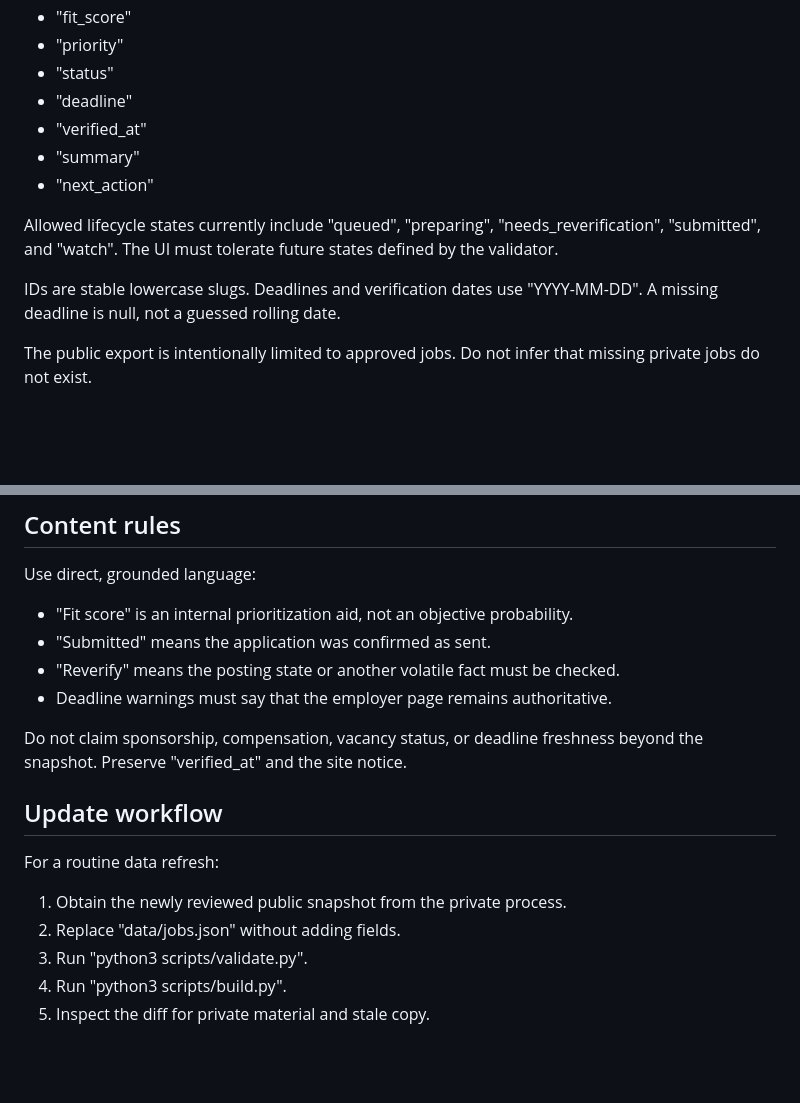
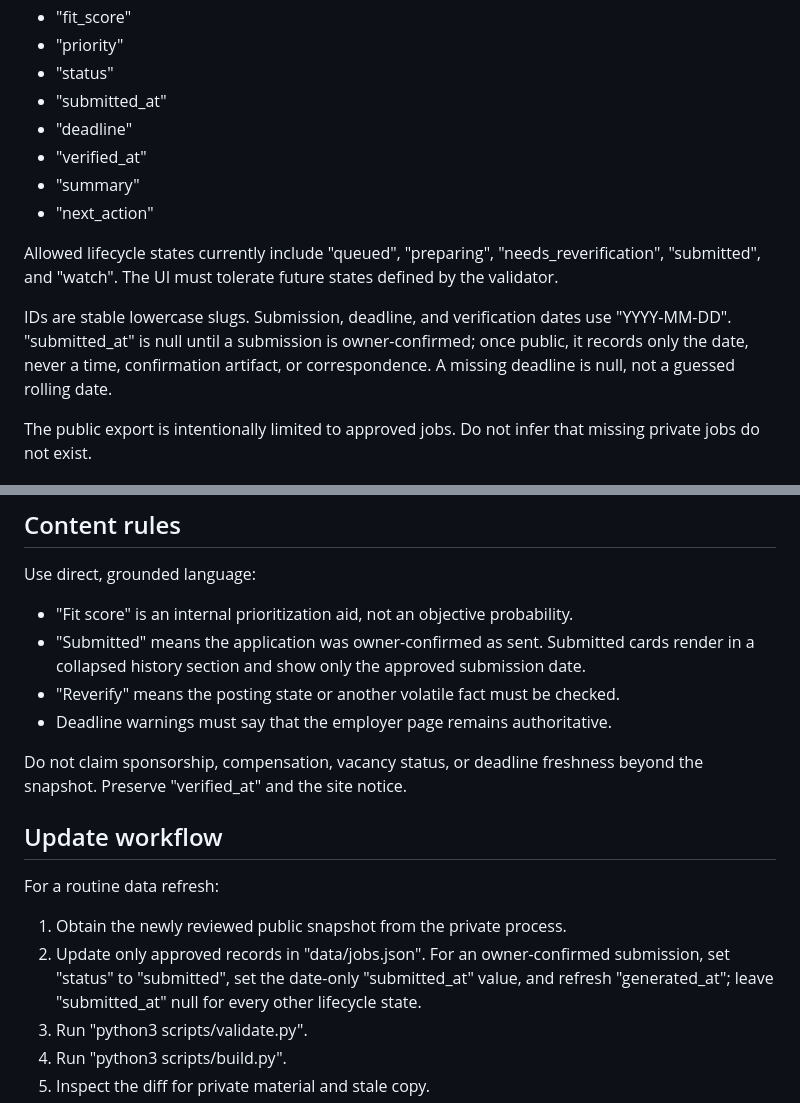
Before and after one commit to szmyty/scout, a Markdown page: AGENTS.md, 2 parts joined by grey strips. Drawn GitHub-style; blank space fills up the shorter version.

Commit message:
feat: group submitted applications in collapsed history

```diff
--- a/AGENTS.md
+++ b/AGENTS.md
@@ -63,6 +63,7 @@ Each public job must contain exactly:
 - "fit_score"
 - "priority"
 - "status"
+- "submitted_at"
 - "deadline"
 - "verified_at"
 - "summary"
@@ -70,7 +71,7 @@ Each public job must contain exactly:
 
 Allowed lifecycle states currently include "queued", "preparing", "needs_reverification", "submitted", and "watch". The UI must tolerate future states defined by the validator.
 
-IDs are stable lowercase slugs. Deadlines and verification dates use "YYYY-MM-DD". A missing deadline is null, not a guessed rolling date.
+IDs are stable lowercase slugs. Submission, deadline, and verification dates use "YYYY-MM-DD". "submitted_at" is null until a submission is owner-confirmed; once public, it records only the date, never a time, confirmation artifact, or correspondence. A missing deadline is null, not a guessed rolling date.
 
 The public export is intentionally limited to approved jobs. Do not infer that missing private jobs do not exist.
 
@@ -158,7 +159,7 @@ Do not introduce npm, a bundler, analytics, trackers, cookies, external fonts, r
 Use direct, grounded language:
 
 - "Fit score" is an internal prioritization aid, not an objective probability.
-- "Submitted" means the application was confirmed as sent.
+- "Submitted" means the application was owner-confirmed as sent. Submitted cards render in a collapsed history section and show only the approved submission date.
 - "Reverify" means the posting state or another volatile fact must be checked.
 - Deadline warnings must say that the employer page remains authoritative.
 
@@ -169,7 +170,7 @@ Do not claim sponsorship, compensation, vacancy status, or deadline freshness be
 For a routine data refresh:
 
 1. Obtain the newly reviewed public snapshot from the private process.
-2. Replace "data/jobs.json" without adding fields.
+2. Update only approved records in "data/jobs.json". For an owner-confirmed submission, set "status" to "submitted", set the date-only "submitted_at" value, and refresh "generated_at"; leave "submitted_at" null for every other lifecycle state.
 3. Run "python3 scripts/validate.py".
 4. Run "python3 scripts/build.py".
 5. Inspect the diff for private material and stale copy.
```
